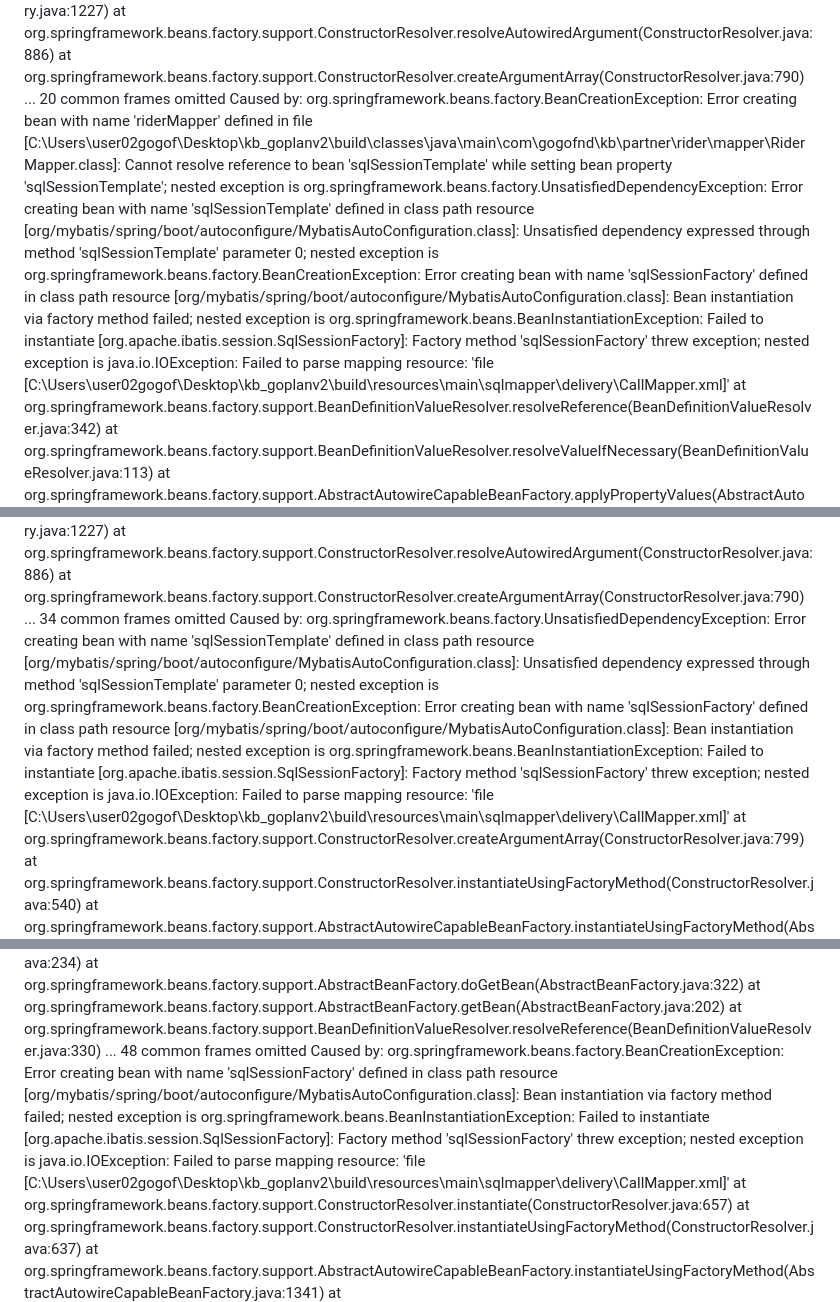
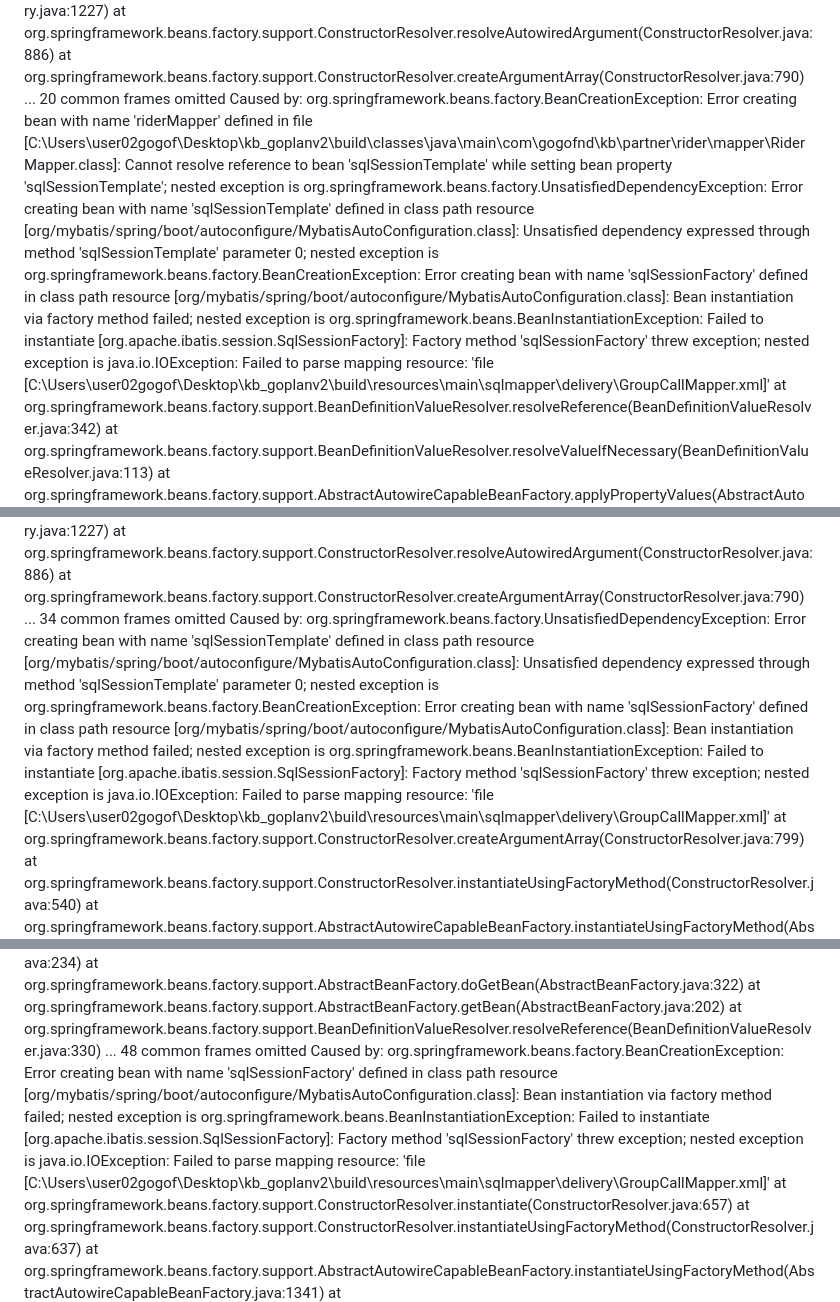
Before and after one commit to 100-danong/html-test, a Markdown page: README.md, 3 parts joined by grey strips. Drawn GitHub-style.

```diff
--- a/README.md
+++ b/README.md
@@ -61,7 +61,7 @@ Caused by: org.springframework.beans.factory.UnsatisfiedDependencyException: Err
 	at org.springframework.beans.factory.support.ConstructorResolver.resolveAutowiredArgument(ConstructorResolver.java:886)
 	at org.springframework.beans.factory.support.ConstructorResolver.createArgumentArray(ConstructorResolver.java:790)
 	... 20 common frames omitted
-Caused by: org.springframework.beans.factory.BeanCreationException: Error creating bean with name 'riderMapper' defined in file [C:\Users\user02gogof\Desktop\kb_goplanv2\build\classes\java\main\com\gogofnd\kb\partner\rider\mapper\RiderMapper.class]: Cannot resolve reference to bean 'sqlSessionTemplate' while setting bean property 'sqlSessionTemplate'; nested exception is org.springframework.beans.factory.UnsatisfiedDependencyException: Error creating bean with name 'sqlSessionTemplate' defined in class path resource [org/mybatis/spring/boot/autoconfigure/MybatisAutoConfiguration.class]: Unsatisfied dependency expressed through method 'sqlSessionTemplate' parameter 0; nested exception is org.springframework.beans.factory.BeanCreationException: Error creating bean with name 'sqlSessionFactory' defined in class path resource [org/mybatis/spring/boot/autoconfigure/MybatisAutoConfiguration.class]: Bean instantiation via factory method failed; nested exception is org.springframework.beans.BeanInstantiationException: Failed to instantiate [org.apache.ibatis.session.SqlSessionFactory]: Factory method 'sqlSessionFactory' threw exception; nested exception is java.io.IOException: Failed to parse mapping resource: 'file [C:\Users\user02gogof\Desktop\kb_goplanv2\build\resources\main\sqlmapper\delivery\CallMapper.xml]'
+Caused by: org.springframework.beans.factory.BeanCreationException: Error creating bean with name 'riderMapper' defined in file [C:\Users\user02gogof\Desktop\kb_goplanv2\build\classes\java\main\com\gogofnd\kb\partner\rider\mapper\RiderMapper.class]: Cannot resolve reference to bean 'sqlSessionTemplate' while setting bean property 'sqlSessionTemplate'; nested exception is org.springframework.beans.factory.UnsatisfiedDependencyException: Error creating bean with name 'sqlSessionTemplate' defined in class path resource [org/mybatis/spring/boot/autoconfigure/MybatisAutoConfiguration.class]: Unsatisfied dependency expressed through method 'sqlSessionTemplate' parameter 0; nested exception is org.springframework.beans.factory.BeanCreationException: Error creating bean with name 'sqlSessionFactory' defined in class path resource [org/mybatis/spring/boot/autoconfigure/MybatisAutoConfiguration.class]: Bean instantiation via factory method failed; nested exception is org.springframework.beans.BeanInstantiationException: Failed to instantiate [org.apache.ibatis.session.SqlSessionFactory]: Factory method 'sqlSessionFactory' threw exception; nested exception is java.io.IOException: Failed to parse mapping resource: 'file [C:\Users\user02gogof\Desktop\kb_goplanv2\build\resources\main\sqlmapper\delivery\GroupCallMapper.xml]'
 	at org.springframework.beans.factory.support.BeanDefinitionValueResolver.resolveReference(BeanDefinitionValueResolver.java:342)
 	at org.springframework.beans.factory.support.BeanDefinitionValueResolver.resolveValueIfNecessary(BeanDefinitionValueResolver.java:113)
 	at org.springframework.beans.factory.support.AbstractAutowireCapableBeanFactory.applyPropertyValues(AbstractAutowireCapableBeanFactory.java:1702)
@@ -78,7 +78,7 @@ Caused by: org.springframework.beans.factory.BeanCreationException: Error creati
 	at org.springframework.beans.factory.support.ConstructorResolver.resolveAutowiredArgument(ConstructorResolver.java:886)
 	at org.springframework.beans.factory.support.ConstructorResolver.createArgumentArray(ConstructorResolver.java:790)
 	... 34 common frames omitted
-Caused by: org.springframework.beans.factory.UnsatisfiedDependencyException: Error creating bean with name 'sqlSessionTemplate' defined in class path resource [org/mybatis/spring/boot/autoconfigure/MybatisAutoConfiguration.class]: Unsatisfied dependency expressed through method 'sqlSessionTemplate' parameter 0; nested exception is org.springframework.beans.factory.BeanCreationException: Error creating bean with name 'sqlSessionFactory' defined in class path resource [org/mybatis/spring/boot/autoconfigure/MybatisAutoConfiguration.class]: Bean instantiation via factory method failed; nested exception is org.springframework.beans.BeanInstantiationException: Failed to instantiate [org.apache.ibatis.session.SqlSessionFactory]: Factory method 'sqlSessionFactory' threw exception; nested exception is java.io.IOException: Failed to parse mapping resource: 'file [C:\Users\user02gogof\Desktop\kb_goplanv2\build\resources\main\sqlmapper\delivery\CallMapper.xml]'
+Caused by: org.springframework.beans.factory.UnsatisfiedDependencyException: Error creating bean with name 'sqlSessionTemplate' defined in class path resource [org/mybatis/spring/boot/autoconfigure/MybatisAutoConfiguration.class]: Unsatisfied dependency expressed through method 'sqlSessionTemplate' parameter 0; nested exception is org.springframework.beans.factory.BeanCreationException: Error creating bean with name 'sqlSessionFactory' defined in class path resource [org/mybatis/spring/boot/autoconfigure/MybatisAutoConfiguration.class]: Bean instantiation via factory method failed; nested exception is org.springframework.beans.BeanInstantiationException: Failed to instantiate [org.apache.ibatis.session.SqlSessionFactory]: Factory method 'sqlSessionFactory' threw exception; nested exception is java.io.IOException: Failed to parse mapping resource: 'file [C:\Users\user02gogof\Desktop\kb_goplanv2\build\resources\main\sqlmapper\delivery\GroupCallMapper.xml]'
 	at org.springframework.beans.factory.support.ConstructorResolver.createArgumentArray(ConstructorResolver.java:799)
 	at org.springframework.beans.factory.support.ConstructorResolver.instantiateUsingFactoryMethod(ConstructorResolver.java:540)
 	at org.springframework.beans.factory.support.AbstractAutowireCapableBeanFactory.instantiateUsingFactoryMethod(AbstractAutowireCapableBeanFactory.java:1341)
@@ -91,7 +91,7 @@ Caused by: org.springframework.beans.factory.UnsatisfiedDependencyException: Err
 	at org.springframework.beans.factory.support.AbstractBeanFactory.getBean(AbstractBeanFactory.java:202)
 	at org.springframework.beans.factory.support.BeanDefinitionValueResolver.resolveReference(BeanDefinitionValueResolver.java:330)
 	... 48 common frames omitted
-Caused by: org.springframework.beans.factory.BeanCreationException: Error creating bean with name 'sqlSessionFactory' defined in class path resource [org/mybatis/spring/boot/autoconfigure/MybatisAutoConfiguration.class]: Bean instantiation via factory method failed; nested exception is org.springframework.beans.BeanInstantiationException: Failed to instantiate [org.apache.ibatis.session.SqlSessionFactory]: Factory method 'sqlSessionFactory' threw exception; nested exception is java.io.IOException: Failed to parse mapping resource: 'file [C:\Users\user02gogof\Desktop\kb_goplanv2\build\resources\main\sqlmapper\delivery\CallMapper.xml]'
+Caused by: org.springframework.beans.factory.BeanCreationException: Error creating bean with name 'sqlSessionFactory' defined in class path resource [org/mybatis/spring/boot/autoconfigure/MybatisAutoConfiguration.class]: Bean instantiation via factory method failed; nested exception is org.springframework.beans.BeanInstantiationException: Failed to instantiate [org.apache.ibatis.session.SqlSessionFactory]: Factory method 'sqlSessionFactory' threw exception; nested exception is java.io.IOException: Failed to parse mapping resource: 'file [C:\Users\user02gogof\Desktop\kb_goplanv2\build\resources\main\sqlmapper\delivery\GroupCallMapper.xml]'
 	at org.springframework.beans.factory.support.ConstructorResolver.instantiate(ConstructorResolver.java:657)
 	at org.springframework.beans.factory.support.ConstructorResolver.instantiateUsingFactoryMethod(ConstructorResolver.java:637)
 	at org.springframework.beans.factory.support.AbstractAutowireCapableBeanFactory.instantiateUsingFactoryMethod(AbstractAutowireCapableBeanFactory.java:1341)
```
Also changed, not shown: other parts of README.md (+28 -28 lines).
